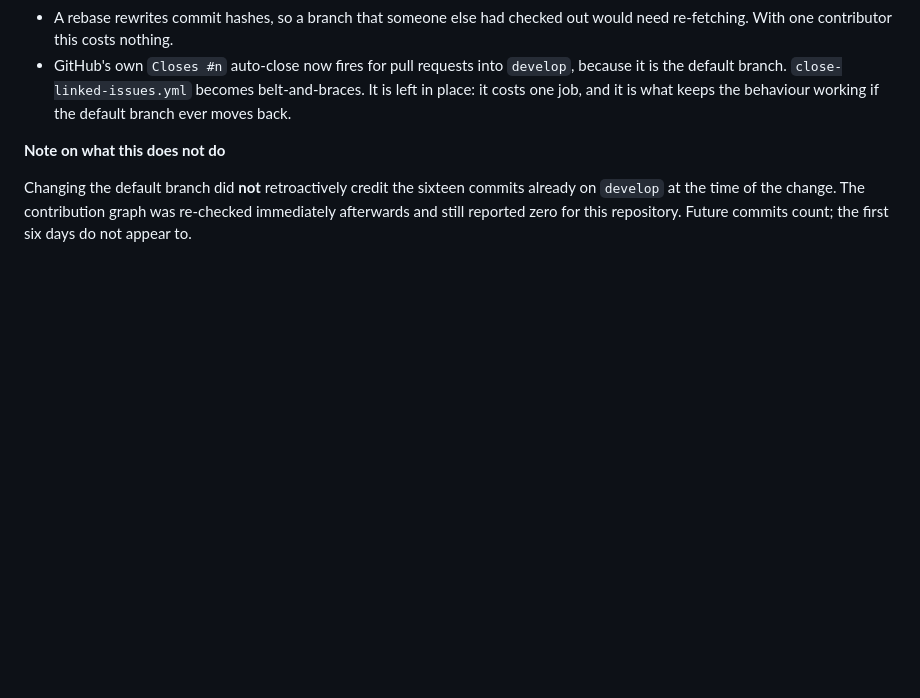
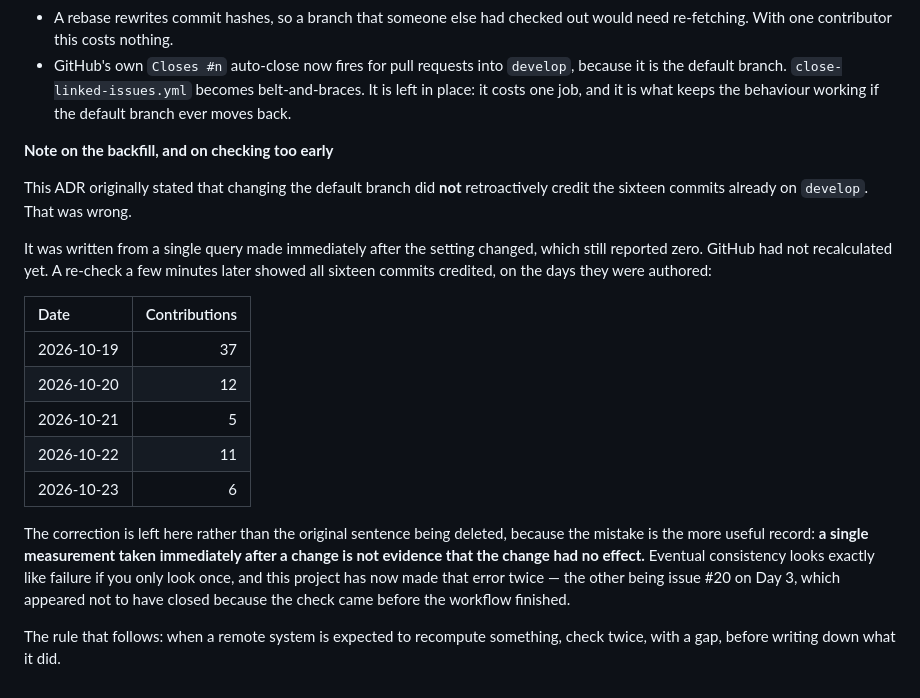
Before and after one commit to Jabulile1704/Mashibini-Prayer, a Markdown page: docs/adr/ADR-007-develop-is-default-and-prs-rebase.md, the part around the change. Rendered like a GitHub page; blank space fills up the shorter version.

Commit message:
docs: correct ADR-007 on the contribution backfill
ADR-007 claimed the sixteen commits already on develop were not
retroactively credited when the default branch changed. They were. The
claim came from one query made immediately after the change, before GitHub
had recalculated.

The original sentence is corrected in place rather than deleted, because
the mistake is the more useful record: a single measurement taken straight
after a change is not evidence the change had no effect. This is the second
time this project has made that error - issue #20 on day 3 appeared not to
have closed for the same reason.

```diff
--- a/docs/adr/ADR-007-develop-is-default-and-prs-rebase.md
+++ b/docs/adr/ADR-007-develop-is-default-and-prs-rebase.md
@@ -70,9 +70,31 @@ Measured rather than assumed, via the contributions API:
   becomes belt-and-braces. It is left in place: it costs one job, and it is
   what keeps the behaviour working if the default branch ever moves back.
 
-**Note on what this does not do**
+**Note on the backfill, and on checking too early**
 
-Changing the default branch did **not** retroactively credit the sixteen
-commits already on `develop` at the time of the change. The contribution graph
-was re-checked immediately afterwards and still reported zero for this
-repository. Future commits count; the first six days do not appear to.
+This ADR originally stated that changing the default branch did **not**
+retroactively credit the sixteen commits already on `develop`. That was wrong.
+
+It was written from a single query made immediately after the setting changed,
+which still reported zero. GitHub had not recalculated yet. A re-check a few
+minutes later showed all sixteen commits credited, on the days they were
+authored:
+
+| Date | Contributions |
+|:--|--:|
+| 2026-10-19 | 37 |
+| 2026-10-20 | 12 |
+| 2026-10-21 | 5 |
+| 2026-10-22 | 11 |
+| 2026-10-23 | 6 |
+
+The correction is left here rather than the original sentence being deleted,
+because the mistake is the more useful record: **a single measurement taken
+immediately after a change is not evidence that the change had no effect.**
+Eventual consistency looks exactly like failure if you only look once, and this
+project has now made that error twice — the other being issue #20 on Day 3,
+which appeared not to have closed because the check came before the workflow
+finished.
+
+The rule that follows: when a remote system is expected to recompute something,
+check twice, with a gap, before writing down what it did.
```
